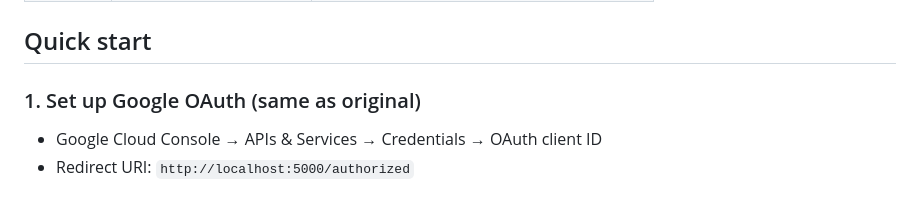
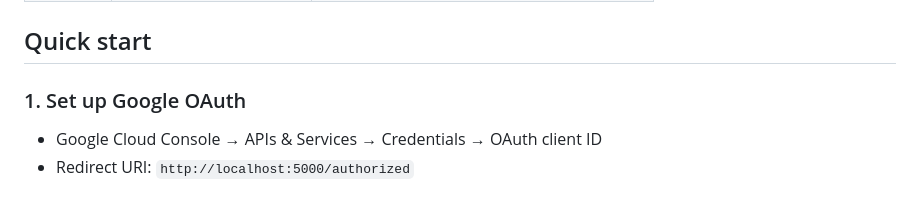
Before and after one commit to dstautberg/MedMinder, a Markdown page: README.md, the part around the change. GitHub-like rendering.

Commit message:
Minor readme update

```diff
--- a/README.md
+++ b/README.md
@@ -55,7 +55,7 @@ dose_log    (id, schedule_id, user_id, med_id, taken_at, scheduled_date, status)
 
 ## Quick start
 
-### 1. Set up Google OAuth (same as original)
+### 1. Set up Google OAuth
 
 - Google Cloud Console → APIs & Services → Credentials → OAuth client ID
 - Redirect URI: `http://localhost:5000/authorized`
```
